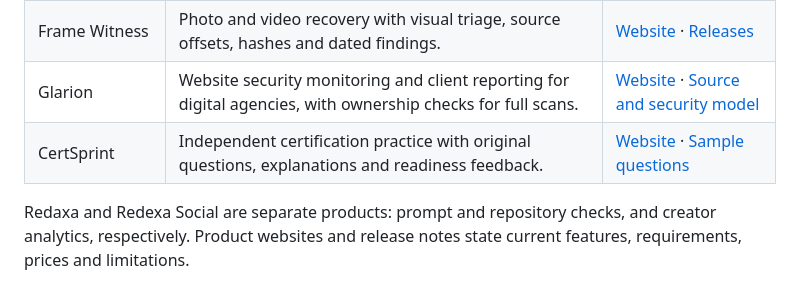
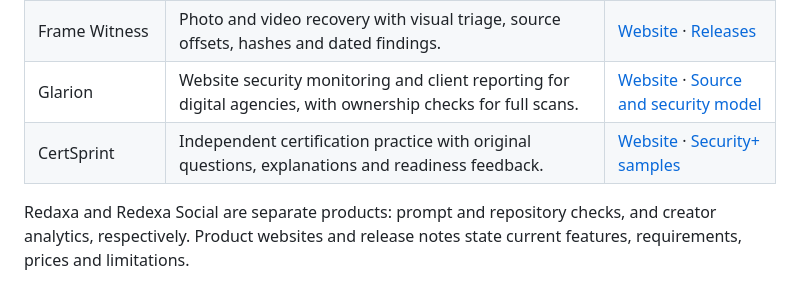
Before and after one commit to AurelioAvila/AurelioAvila.github.io, a Markdown page: README.md, the part around the change. Drawn GitHub-style.

Commit message:
docs: use the certification sample route

```diff
--- a/README.md
+++ b/README.md
@@ -17,7 +17,7 @@ for software by Aurelio Avila.
 | Redexa Social | Private YouTube analytics for Windows. Instagram and TikTok require your own developer apps. | [Website](https://redexa.getcertsprint.com/) · [Releases](https://github.com/AurelioAvila/redexa-social/releases/latest) |
 | Frame Witness | Photo and video recovery with visual triage, source offsets, hashes and dated findings. | [Website](https://framewitness.pages.dev/) · [Releases](https://github.com/AurelioAvila/frame-witness/releases/latest) |
 | Glarion | Website security monitoring and client reporting for digital agencies, with ownership checks for full scans. | [Website](https://glarion.app/) · [Source and security model](https://github.com/AurelioAvila/glarion) |
-| CertSprint | Independent certification practice with original questions, explanations and readiness feedback. | [Website](https://getcertsprint.com/) · [Sample questions](https://getcertsprint.com/samples) |
+| CertSprint | Independent certification practice with original questions, explanations and readiness feedback. | [Website](https://getcertsprint.com/) · [Security+ samples](https://getcertsprint.com/certifications/security-plus/practice-test#samples) |
 
 Redaxa and Redexa Social are separate products: prompt and repository checks,
 and creator analytics, respectively. Product websites and release notes state
```
